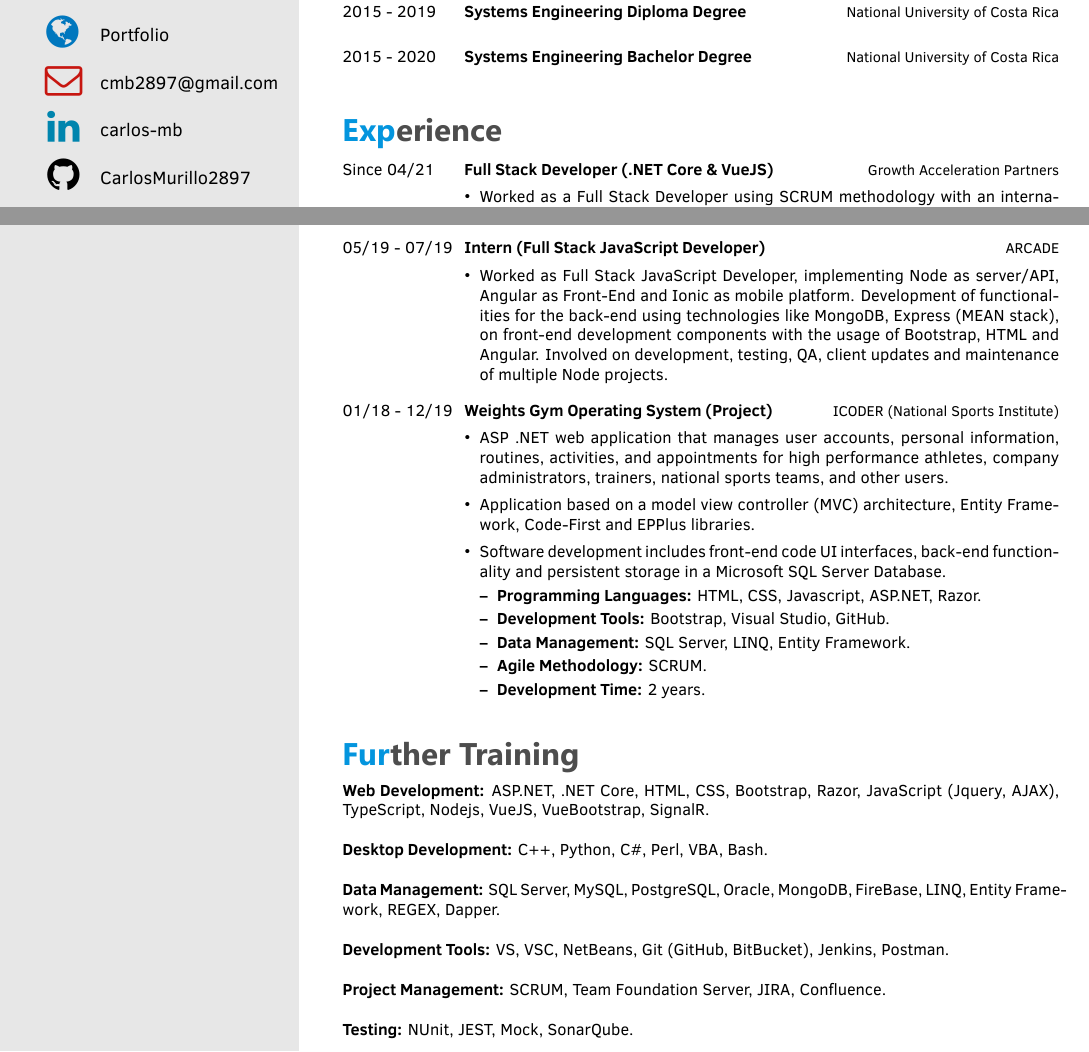
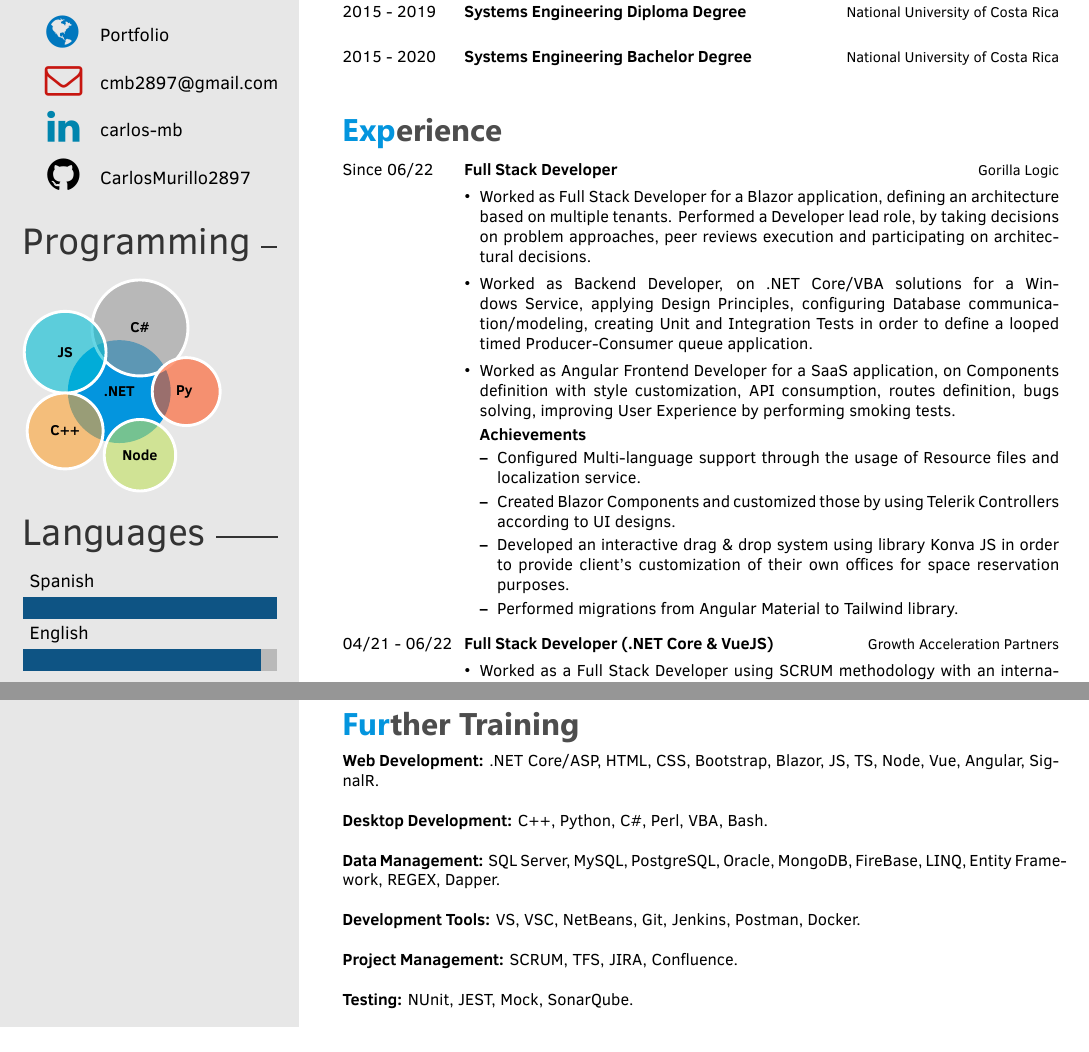
Before and after one commit to CarlosMurillo2897/CV, a LaTeX CV (template.tex): two parts of pages 1 and 2 of 2, joined at a grey line, cut so that both start at the same text. Compiled offline with XeLaTeX.

Commit message:
Updating CV with latest experience. Adding latest CV version to output folder.

```diff
--- a/template.tex
+++ b/template.tex
@@ -61,7 +61,34 @@
 \section{Experience}
     \begin{twenty}
         \twentyitem
-        {Since 04/21}
+        {Since 06/22}
+        {Full Stack Developer}
+        { \href{https://gorillalogic.com/}{Gorilla Logic} }
+        {
+            \begin{itemize}
+                \item Worked as Full Stack Developer for a Blazor application, defining an architecture based on multiple tenants. Performed a Developer lead role, by taking decisions on problem approaches, peer reviews execution and participating on architectural decisions.
+
+                \item Worked as Backend Developer, on .NET Core/VBA solutions for a Windows Service, applying Design Principles, configuring Database communication/modeling, creating Unit and Integration Tests in order to define a looped timed Producer-Consumer queue application.
+
+                \item Worked as Angular Frontend Developer for a SaaS application, on Components definition with style customization, API consumption, routes definition, bugs solving, improving User Experience by performing smoking tests.
+
+                \textbf{Achievements}
+                \begin{itemize}
+                    \item Configured Multi-language support through the usage of Resource files and localization service.
+
+                    \item Created Blazor Components and customized those by using Telerik Controllers according to UI designs.
+
+                    \item Developed an interactive drag \& drop system using library Konva JS in order to provide client's customization of their own offices for space reservation purposes.
+
+                    \item Performed migrations from Angular Material to Tailwind library.
+                \end{itemize}
+                % \item .NET 6, EF Core, SASS, CSS, Bootstrap.
+
+            \end{itemize}
+        }
+
+        \twentyitem
+        {04/21 - 06/22}
         {Full Stack Developer (.NET Core \& VueJS)}
         { \href{https://www.growthaccelerationpartners.com/}{Growth Acceleration Partners}}
         {
@@ -126,44 +173,31 @@
-\sidebar
-
-\begin{twenty}
-    \twentyitem
-    	{05/19 - 07/19}
-        {Intern (Full Stack JavaScript Developer)}
-        { \href{https://arcader.life/}{ARCADE} }
-        {
-            \begin{itemize}
-                \item Worked as Full Stack JavaScript Developer, implementing Node as server/API, Angular as Front-End and Ionic as mobile platform. Development of functionalities for the back-end using technologies like MongoDB, Express (MEAN stack), on front-end development components with the usage of Bootstrap, HTML and Angular. Involved on development, testing, QA, client updates and maintenance of multiple Node projects.
-            \end{itemize}
-        }
-
-    \twentyitem
-    	{01/18 - 12/19}
-        {Weights Gym Operating System (Project)}
-        { \href{https://www.icoder.go.cr/}{ICODER (National Sports Institute)} }
-        {
-            \begin{itemize}
-                \item ASP .NET web application that manages user accounts, personal information, routines, activities, and appointments for high performance athletes, company administrators, trainers, national sports teams, and other users.
-                \item Application based on a model view controller (MVC) architecture, Entity Framework, Code-First and EPPlus libraries.
-                \item Software development includes front-end code UI interfaces, back-end functionality and persistent storage in a Microsoft SQL Server Database.
-                    \begin{itemize}
-                        \item \textbf{Programming Languages:} HTML, CSS, Javascript, ASP.NET, Razor.
-                        \item \textbf{Development Tools:} Bootstrap, Visual Studio, GitHub.
-                        \item \textbf{Data Management:} SQL Server, LINQ, Entity Framework.
-                        \item \textbf{Agile Methodology:} SCRUM.
-                        \item \textbf{Development Time:} 2 years.
-                \end{itemize}
-            \end{itemize}
-        }
+    % \twentyitem
+    % 	{01/18 - 12/19}
+    %     {Weights Gym Operating System (Project)}
+    %     { \href{https://www.icoder.go.cr/}{ICODER (National Sports Institute)} }
+    %     {
+    %         \begin{itemize}
+    %             \item ASP .NET web application that manages user accounts, personal information, routines, activities, and appointments for high performance athletes, company administrators, trainers, national sports teams, and other users.
+    %             \item Application based on a model view controller (MVC) architecture, Entity Framework, Code-First and EPPlus libraries.
+    %             \item Software development includes front-end code UI interfaces, back-end functionality and persistent storage in a Microsoft SQL Server Database.
+    %                 \begin{itemize}
+    %                     \item \textbf{Programming Languages:} HTML, CSS, Javascript, ASP.NET, Razor.
+    %                     \item \textbf{Development Tools:} Bootstrap, Visual Studio, GitHub.
+    %                     \item \textbf{Data Management:} SQL Server, LINQ, Entity Framework.
+    %                     \item \textbf{Agile Methodology:} SCRUM.
+    %                     \item \textbf{Development Time:} 2 years.
+    %             \end{itemize}
+    %         \end{itemize}
+    %     }
 
 \end{twenty}
 
 \section{Further Training}
 {
-   {\textbf{Web Development:}} ASP.NET, .NET Core, HTML, CSS, Bootstrap, Razor, JavaScript (Jquery, AJAX), TypeScript, Nodejs, VueJS, VueBootstrap, SignalR.\\\\
+   {\textbf{Web Development:}} .NET Core/ASP, HTML, CSS, Bootstrap, Blazor, JS, TS, Node, Vue, Angular, SignalR.\\\\
    {\textbf{Desktop Development:}} C++, Python, C\#, Perl, VBA, Bash.\\\\
    {\textbf{Data Management:}} SQL Server, MySQL, PostgreSQL, Oracle, MongoDB, FireBase, LINQ, Entity Framework, REGEX, Dapper.\\\\
-   {\textbf{Development Tools:}} VS, VSC, NetBeans, Git (GitHub, BitBucket), Jenkins, Postman.\\\\
-   {\textbf{Project Management:}} SCRUM, Team Foundation Server, JIRA, Confluence.\\\\
+   {\textbf{Development Tools:}} VS, VSC, NetBeans, Git, Jenkins, Postman, Docker.\\\\
+   {\textbf{Project Management:}} SCRUM, TFS, JIRA, Confluence.\\\\
    {\textbf{Testing:}} NUnit, JEST, Mock, SonarQube.
 }
 \section{Certifications}
```
Also changed, not shown: output/Resume___Carlos_Murillo.pdf (added), output/Resume___Carlos_Murillo_2021.pdf (deleted), template.tex (46 more changed lines). Lines whose indentation alone changed are shown as unchanged.
